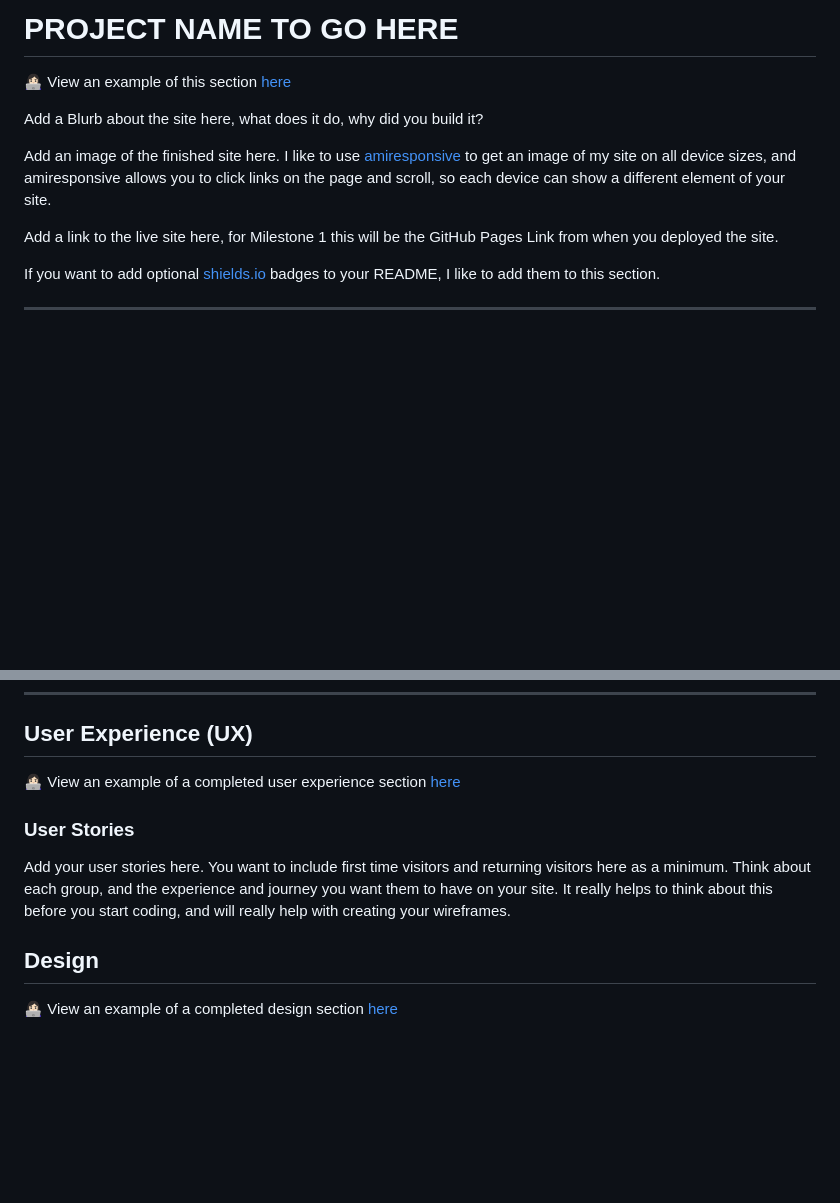
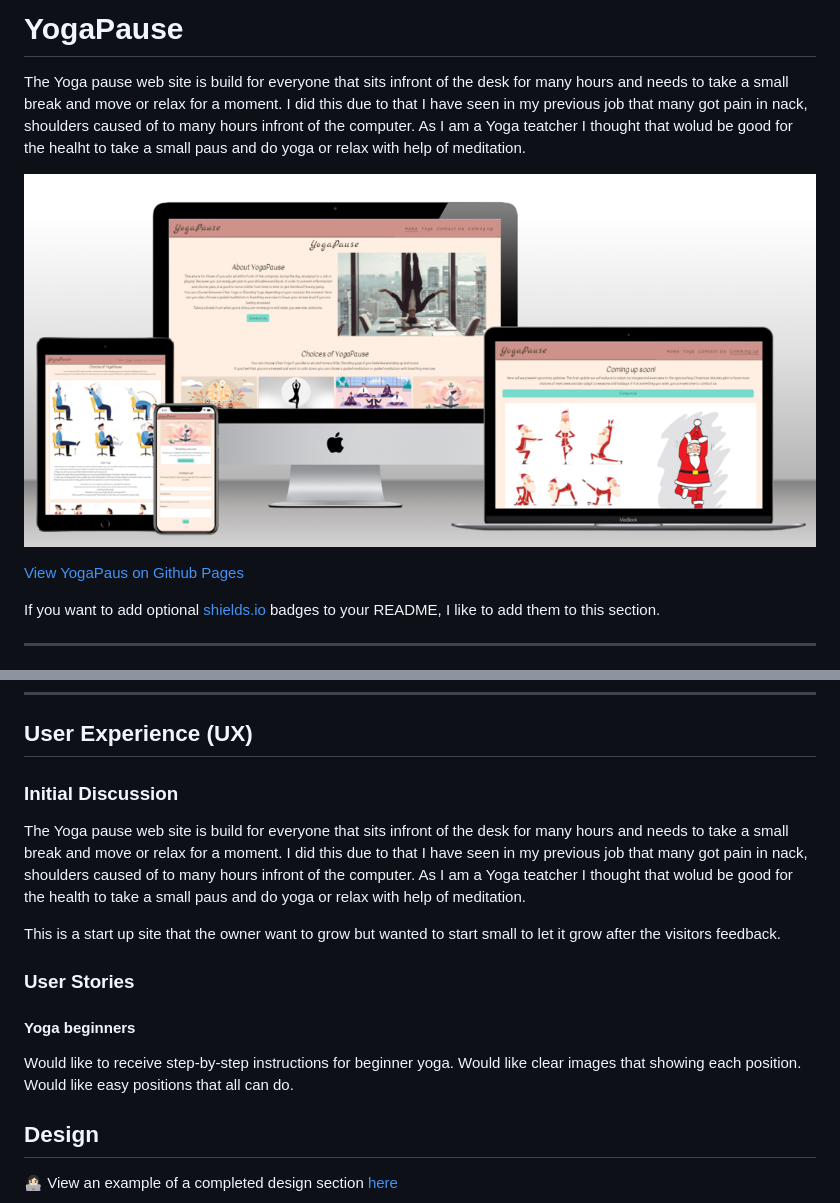
Before and after one commit to AnnikaW-dev/YogaPause, a Markdown page: README.md, 2 parts joined by grey strips. Drawn GitHub-style; blank space fills up the shorter version.

Commit message:
Add user stories to readme

```diff
--- a/README.md
+++ b/README.md
@@ -1,12 +1,14 @@
-# PROJECT NAME TO GO HERE
+# YogaPause
 
-👩🏻‍💻 View an example of this section [here](https://github.com/kera-cudmore/Bully-Book-Club#bully-book-club-website)
+The Yoga pause web site is build for everyone that sits infront of the desk for many hours and needs to take a small break and move or relax for a moment. I did this due to that I have seen in my previous job that many got pain in nack, shoulders caused of to many hours infront of the computer. As I am a Yoga teatcher I thought that wolud be good for the healht to take a small paus and do yoga or relax with help of meditation.
 
-Add a Blurb about the site here, what does it do, why did you build it?
+![YogaPaus Website shown on a range of devices](docs/readme_images/Mockup.png)
 
-Add an image of the finished site here. I like to use [amiresponsive](https://ui.dev/amiresponsive) to get an image of my site on all device sizes, and amiresponsive allows you to click links on the page and scroll, so each device can show a different element of your site.
 
-Add a link to the live site here, for Milestone 1 this will be the GitHub Pages Link from when you deployed the site.
+
+[View YogaPaus on Github Pages](https://annikaw-dev.github.io/YogaPause)
+
+
 
 If you want to add optional [shields.io](https://shields.io) badges to your README, I like to add them to this section.
 
@@ -50,11 +52,19 @@ If you want to add optional [shields.io](https://shields.io) badges to your READ
 
 ## User Experience (UX)
 
-👩🏻‍💻 View an example of a completed user experience section [here](https://github.com/kera-cudmore/Bully-Book-Club#user-experience-ux)
+### Initial Discussion
+The Yoga pause web site is build for everyone that sits infront of the desk for many hours and needs to take a small break and move or relax for a moment. I did this due to that I have seen in my previous job that many got pain in nack, shoulders caused of to many hours infront of the computer. As I am a Yoga teatcher I thought that wolud be good for the health to take a small paus and do yoga or relax with help of meditation.
+
+This is a start up site that the owner want to grow but wanted to start small to let it grow after the visitors feedback.
 
 ### User Stories
 
-Add your user stories here. You want to include first time visitors and returning visitors here as a minimum. Think about each group, and the experience and journey you want them to have on your site. It really helps to think about this before you start coding, and will really help with creating your wireframes.
+#### Yoga beginners
+Would like to receive step-by-step instructions for beginner yoga.
+Would like clear images that showing each position.
+Would like easy positions that all can do.
+
+
 
 ## Design
 
```
